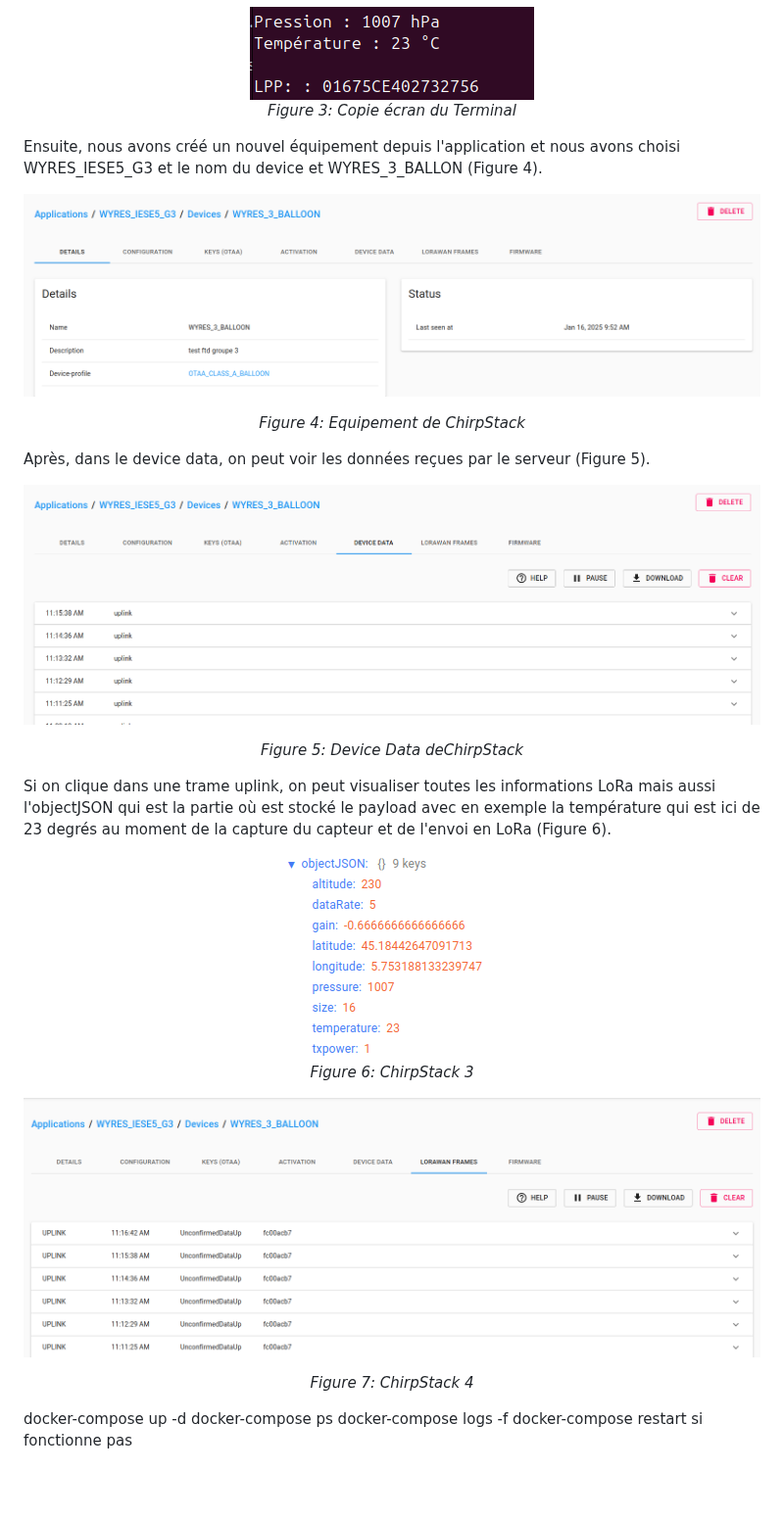
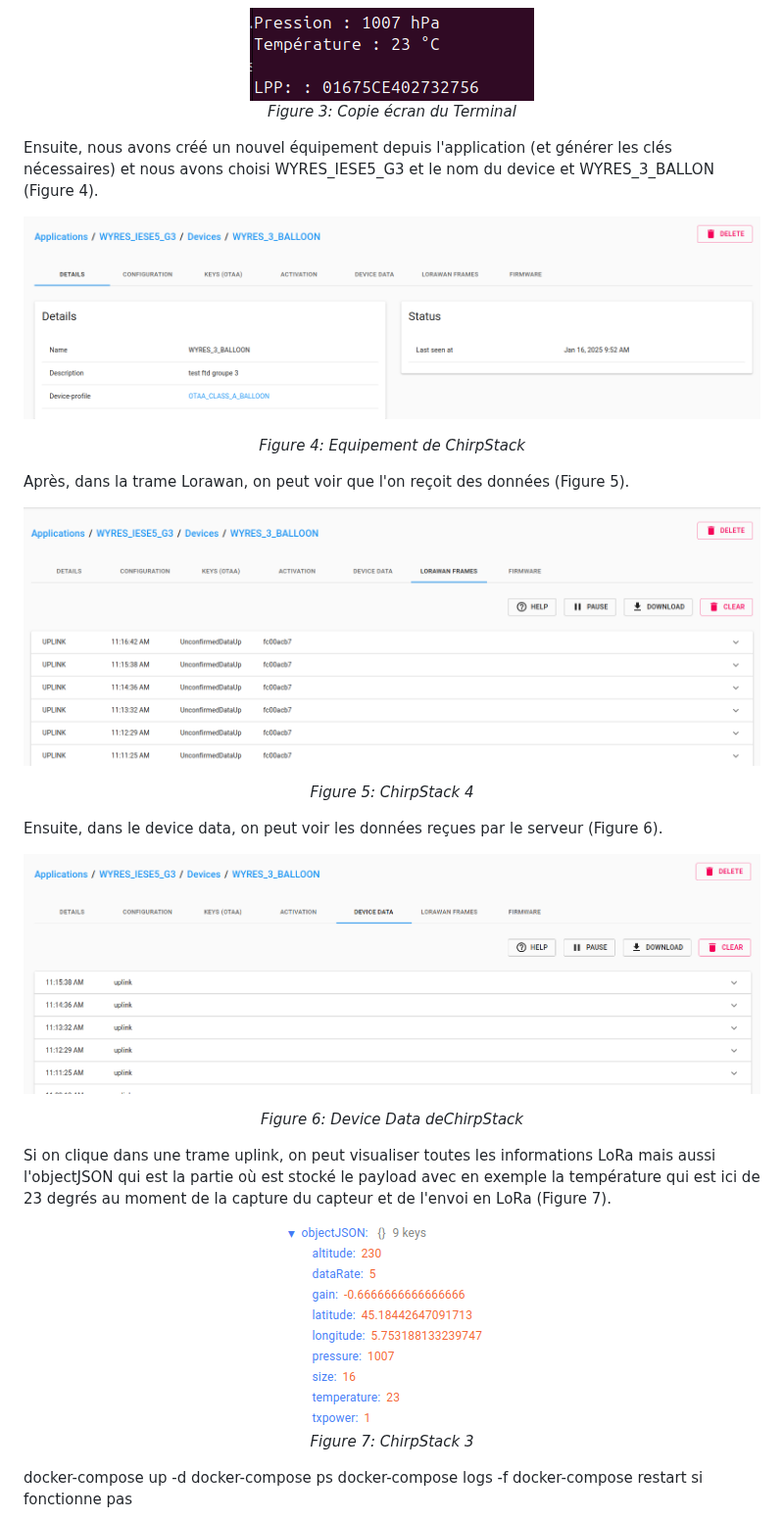
Before and after one commit to iese5-iot-2425-FTD-GNSS/docs, a Markdown page: Rapport.md, the part around the change. Shown at 98% size. Rendered like a GitHub page; blank space fills up the shorter version.

```diff
--- a/Rapport.md
+++ b/Rapport.md
@@ -174,26 +174,27 @@ make DEVEUI=CAFEBABE904b4045 APPEUI=CAFEBABE00000000 APPKEY=dfd5bc2b62010cb633a1
   <p><em>Figure 3: Copie écran du Terminal</em></p>
 </div>
 
-Ensuite, nous avons créé un nouvel équipement depuis l'application et nous avons choisi WYRES_IESE5_G3 et le nom du device et WYRES_3_BALLON (Figure 4).
+Ensuite, nous avons créé un nouvel équipement depuis l'application (et générer les clés nécessaires) et nous avons choisi WYRES_IESE5_G3 et le nom du device et WYRES_3_BALLON (Figure 4).
 
 ![Figure 4: ChirpStack 1](images/chirpstack1.png)
 <p align="center"><em>Figure 4: Equipement de ChirpStack </em></p>
 
-Après, dans le device data, on peut voir les données reçues par le serveur (Figure 5).
+Après, dans la trame Lorawan, on peut voir que l'on reçoit des données (Figure 5).
 
-![Figure 5: ChirpStack 2](images/chirpstack2.png)
-<p align="center"><em>Figure 5: Device Data deChirpStack </em></p>
+![Figure 5: ChirpStack 4](images/chirpstack4.png)
+<p align="center"><em>Figure 5: ChirpStack 4</em></p>
 
-Si on clique dans une trame uplink, on peut visualiser toutes les informations LoRa mais aussi l'objectJSON qui est la partie où est stocké le payload avec en exemple la température qui est ici de 23 degrés au moment de la capture du capteur et de l'envoi en LoRa (Figure 6).
+Ensuite, dans le device data, on peut voir les données reçues par le serveur (Figure 6).
+
+![Figure 6: ChirpStack 2](images/chirpstack2.png)
+<p align="center"><em>Figure 6: Device Data deChirpStack </em></p>
+
+Si on clique dans une trame uplink, on peut visualiser toutes les informations LoRa mais aussi l'objectJSON qui est la partie où est stocké le payload avec en exemple la température qui est ici de 23 degrés au moment de la capture du capteur et de l'envoi en LoRa (Figure 7).
 
 <div align="center">
-  <img src="images/chirpstack3.png" alt="Figure 6: ChirpStack 3">
-  <p><em>Figure 6: ChirpStack 3</em></p>
+  <img src="images/chirpstack3.png" alt="Figure 7: ChirpStack 3">
+  <p><em>Figure 7: ChirpStack 3</em></p>
 </div>
-
-![Figure 7: ChirpStack 4](images/chirpstack4.png)
-<p align="center"><em>Figure 7: ChirpStack 4</em></p>
-
 
 docker-compose up -d
 docker-compose ps
```
